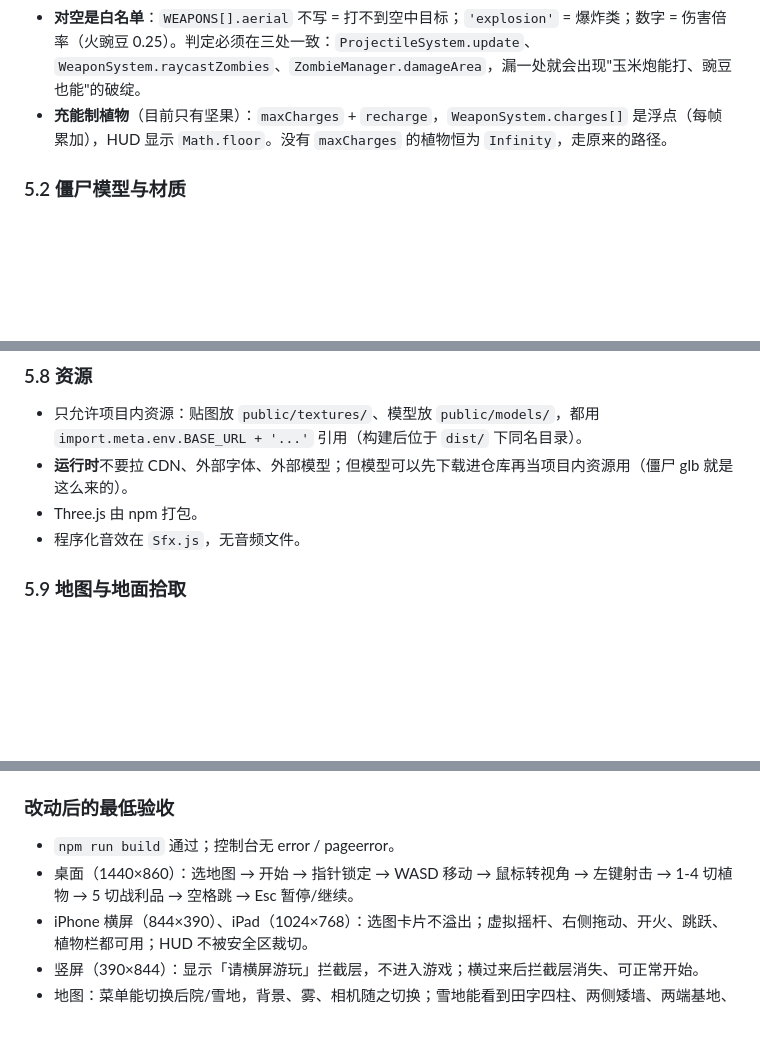
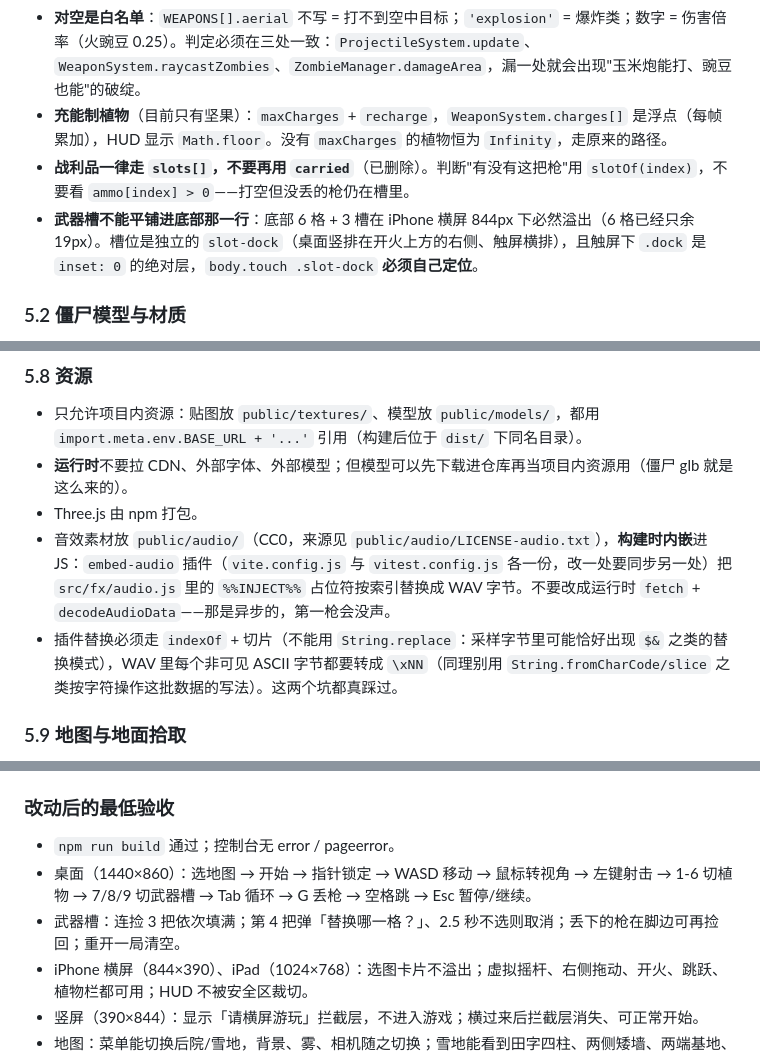
Before and after one commit to studyzy/pvz-shoot, a Markdown page: AGENTS.md, 3 parts joined by grey strips. Rendered like a GitHub page; blank space fills up the shorter version.

```diff
--- a/AGENTS.md
+++ b/AGENTS.md
@@ -124,6 +128,8 @@ npm run preview   # 预览构建产物
 - **护甲只写在 `config.js` 的 `ARMOR_MATERIALS` 表里**：`absorption`（吸收比例）、`burnImmune`（燃烧烧不动）、`pierceBlock`（挡穿透）。僵尸用 `armor: { material, hp }` 挂上。不要给某把武器写"对铁桶减伤"的特例——那是这张表推出来的。
 - **对空是白名单**：`WEAPONS[].aerial` 不写 = 打不到空中目标；`'explosion'` = 爆炸类；数字 = 伤害倍率（火豌豆 0.25）。判定必须在三处一致：`ProjectileSystem.update`、`WeaponSystem.raycastZombies`、`ZombieManager.damageArea`，漏一处就会出现"玉米炮能打、豌豆也能"的破绽。
 - **充能制植物**（目前只有坚果）：`maxCharges` + `recharge`，`WeaponSystem.charges[]` 是浮点（每帧累加），HUD 显示 `Math.floor`。没有 `maxCharges` 的植物恒为 `Infinity`，走原来的路径。
+- **战利品一律走 `slots[]`，不要再用 `carried`**（已删除）。判断"有没有这把枪"用 `slotOf(index)`，不要看 `ammo[index] > 0`——打空但没丢的枪仍在槽里。
+- **武器槽不能平铺进底部那一行**：底部 6 格 + 3 槽在 iPhone 横屏 844px 下必然溢出（6 格已经只余 19px）。槽位是独立的 `slot-dock`（桌面竖排在开火上方的右侧、触屏横排），且触屏下 `.dock` 是 `inset: 0` 的绝对层，`body.touch .slot-dock` **必须自己定位**。
 
 ### 5.2 僵尸模型与材质
 
@@ -205,7 +211,8 @@ npm run preview   # 预览构建产物
 - 只允许项目内资源：贴图放 `public/textures/`、模型放 `public/models/`，都用 `import.meta.env.BASE_URL + '...'` 引用（构建后位于 `dist/` 下同名目录）。
 - **运行时**不要拉 CDN、外部字体、外部模型；但模型可以先下载进仓库再当项目内资源用（僵尸 glb 就是这么来的）。
 - Three.js 由 npm 打包。
-- 程序化音效在 `Sfx.js`，无音频文件。
+- 音效素材放 `public/audio/`（CC0，来源见 `public/audio/LICENSE-audio.txt`），**构建时内嵌**进 JS：`embed-audio` 插件（`vite.config.js` 与 `vitest.config.js` 各一份，改一处要同步另一处）把 `src/fx/audio.js` 里的 `%%INJECT%%` 占位符按索引替换成 WAV 字节。不要改成运行时 `fetch` + `decodeAudioData`——那是异步的，第一枪会没声。
+- 插件替换必须走 `indexOf` + 切片（不能用 `String.replace`：采样字节里可能恰好出现 `$&` 之类的替换模式），WAV 里每个非可见 ASCII 字节都要转成 `\xNN`（同理别用 `String.fromCharCode/slice` 之类按字符操作这批数据的写法）。这两个坑都真踩过。
 
 ### 5.9 地图与地面拾取
 
@@ -299,7 +307,8 @@ __game.renderer.info.render     // draw call / 三角面
 ### 改动后的最低验收
 
 - `npm run build` 通过；控制台无 error / pageerror。
-- 桌面（1440×860）：选地图 → 开始 → 指针锁定 → WASD 移动 → 鼠标转视角 → 左键射击 → 1-4 切植物 → 5 切战利品 → 空格跳 → Esc 暂停/继续。
+- 桌面（1440×860）：选地图 → 开始 → 指针锁定 → WASD 移动 → 鼠标转视角 → 左键射击 → 1-6 切植物 → 7/8/9 切武器槽 → Tab 循环 → G 丢枪 → 空格跳 → Esc 暂停/继续。
+- 武器槽：连捡 3 把依次填满；第 4 把弹「替换哪一格？」、2.5 秒不选则取消；丢下的枪在脚边可再捡回；重开一局清空。
 - iPhone 横屏（844×390）、iPad（1024×768）：选图卡片不溢出；虚拟摇杆、右侧拖动、开火、跳跃、植物栏都可用；HUD 不被安全区裁切。
 - 竖屏（390×844）：显示「请横屏游玩」拦截层，不进入游戏；横过来后拦截层消失、可正常开始。
 - 地图：菜单能切换后院/雪地，背景、雾、相机随之切换；雪地能看到田字四柱、两侧矮墙、两端基地、四角砖台、围墙与雪山。
```
Also changed, not shown: other parts of AGENTS.md (+12 -7 lines), docs/GAMEPLAY.md (+23 -3 lines).
